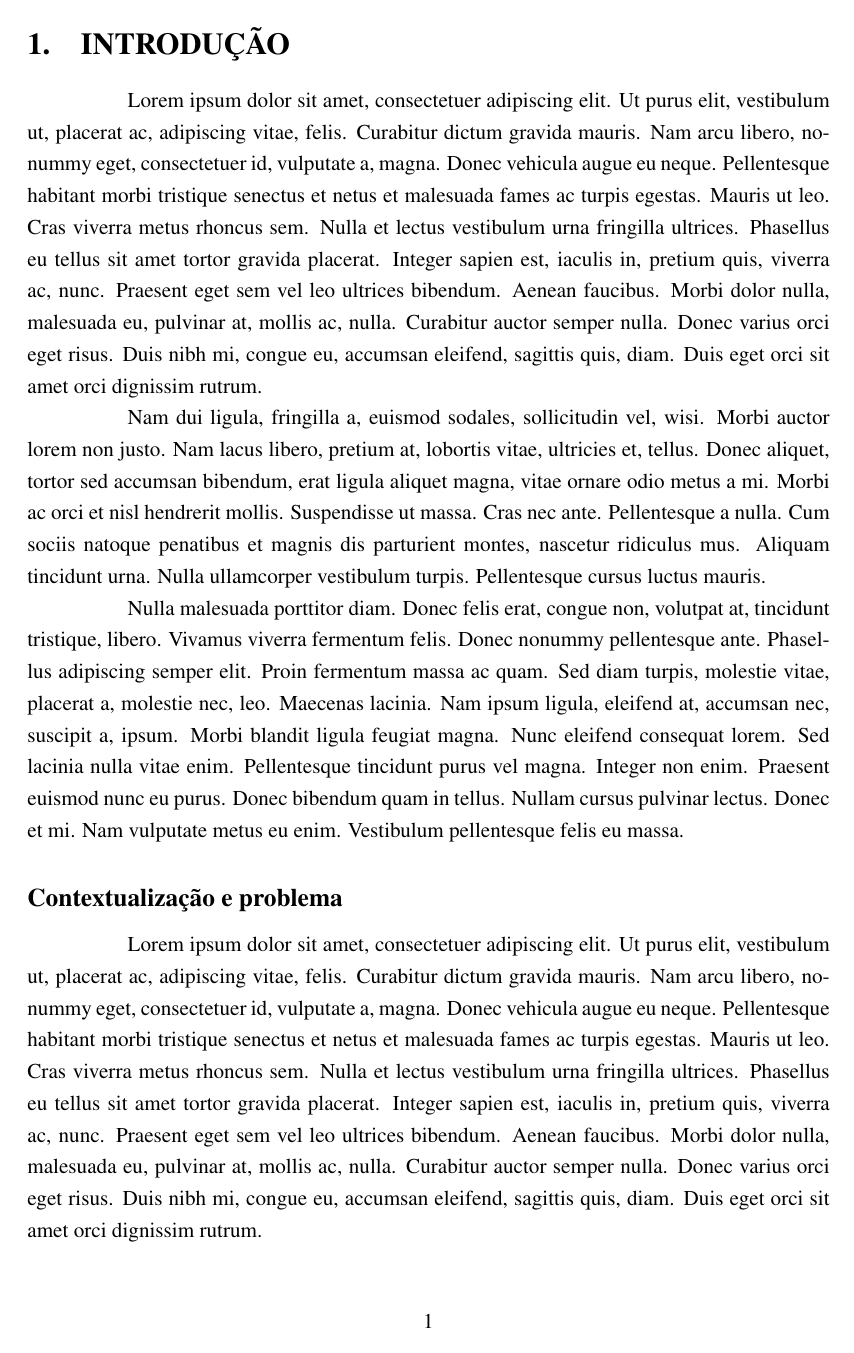
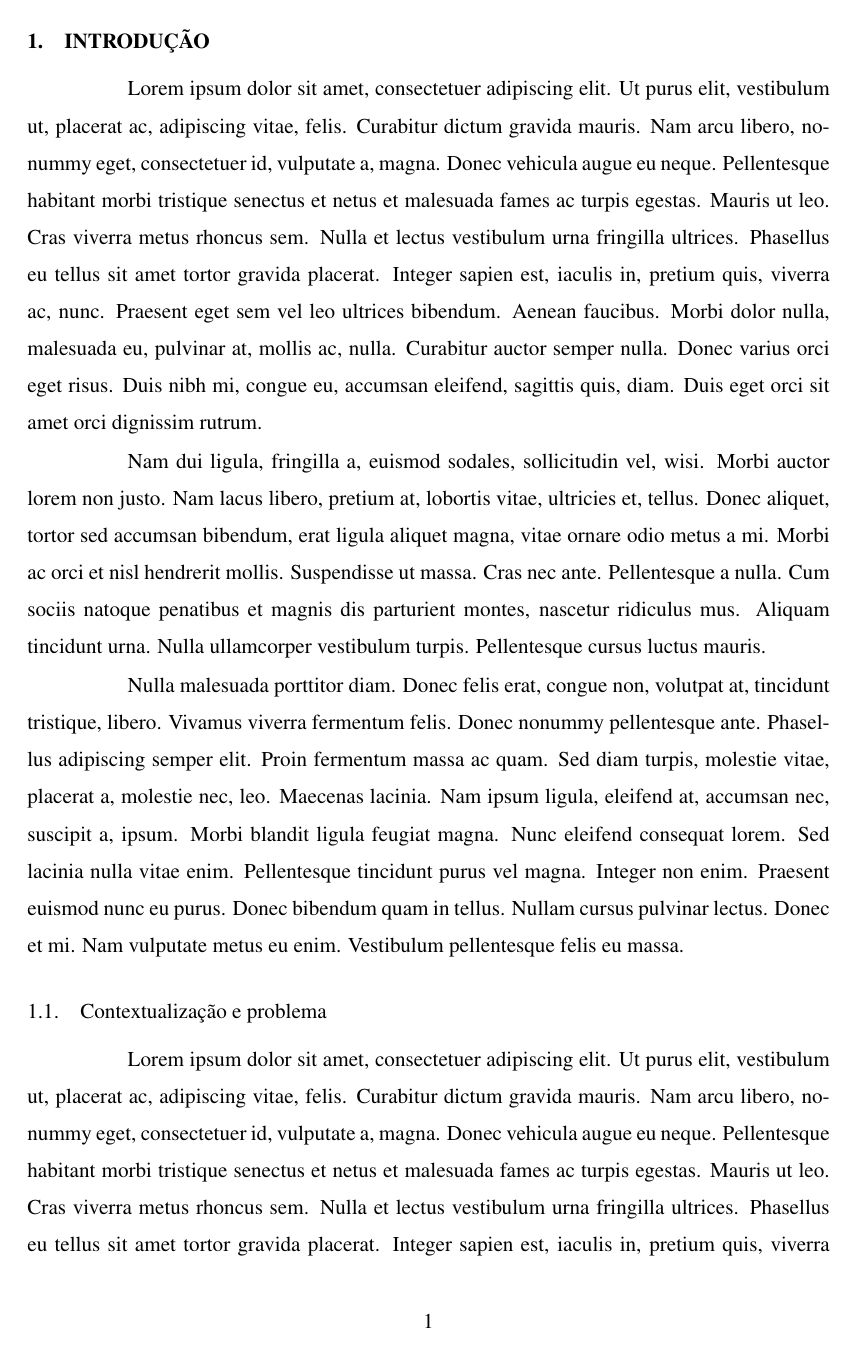
Before and after one commit to deninho-pinheiro/tccbsi, a LaTeX thesis (example/simple.tex, which reads tccbsi.cls): page 1 of 5 before the commit and page 1 of 8 after it. Compiled offline with pdfLaTeX.

Commit message:
Implementação de boa parte do modelo do TCC usando o memoir.
Signed-off-by: Emerson MX <emersonmx@gmail.com>

```diff
--- a/example/simple.tex
+++ b/example/simple.tex
@@ -12,7 +12,7 @@
 
 \begin{document}
 
-\section{INTRODUÇÃO}
+\section{Introdução}
 
 \lipsum[1-3]
 
--- a/tccbsi.cls
+++ b/tccbsi.cls
@@ -46,13 +46,37 @@
 \checkandfixthelayout
 
 % Formatação simples do texto (1.5)
-\OnehalfSpacing
+\setSpacing{1.45}
 
 % Formatação do recuo do parágrafo
 \setlength{\parindent}{2cm}
 
+% Profundidade do contador de seções, subseções, etc.
+\setsecnumdepth{subparagraph}
+\settocdepth{subparagraph}
+
 % Formatação do contador dos capítulos, seções, subseções, etc.
-\renewcommand{\thechapter}{}
+\renewcommand{\thechapter}{} % Ignore chapter
 \renewcommand{\thesection}{\arabic{section}.}
 \renewcommand{\thesubsection}{\thesection\arabic{subsection}.}
 \renewcommand{\thesubsubsection}{\thesubsection\arabic{subsubsection}.}
+\renewcommand{\theparagraph}{\thesubsubsection\arabic{paragraph}.}
+\renewcommand{\thesubparagraph}{\theparagraph\arabic{subparagraph}.}
+
+% Espaçamento das seções para o texto
+\setaftersecskip{0.4\onelineskip}
+\setaftersubsecskip{0.4\onelineskip}
+\setaftersubsubsecskip{0.4\onelineskip}
+\setafterparaskip{0.4\onelineskip}
+\setaftersubparaskip{0.4\onelineskip}
+
+% Espaçamento entre paragrafos
+\setlength{\parskip}{\lineskip}
+
+% Formatação das seções, subseções, etc.
+\setsecheadstyle{\normalsize\bfseries\raggedright\MakeUppercase}
+\setsubsecheadstyle{\normalsize\raggedright}
+\setsubsubsecheadstyle{\normalsize\raggedright}
+\setparaheadstyle{\normalsize\raggedright}
+\setsubparaheadstyle{\normalsize\raggedright}
+\setsubparaindent{\paraindent}
```
Also changed, not shown: example/simple.tex (10 more changed lines).
